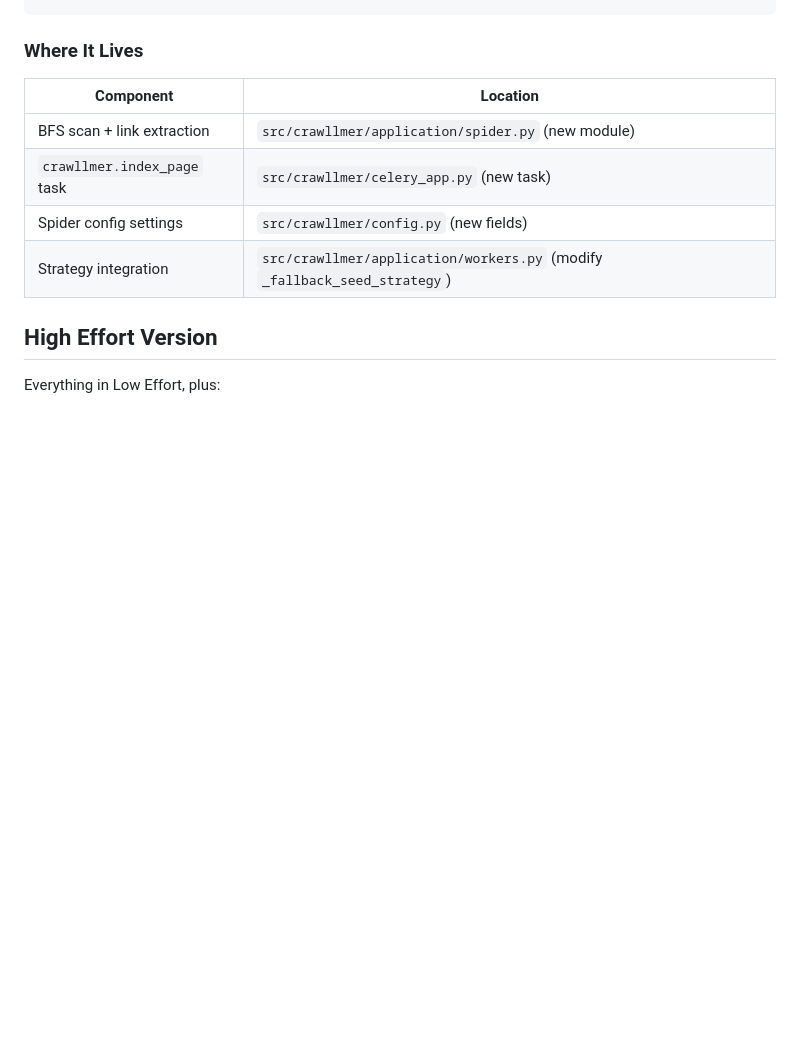
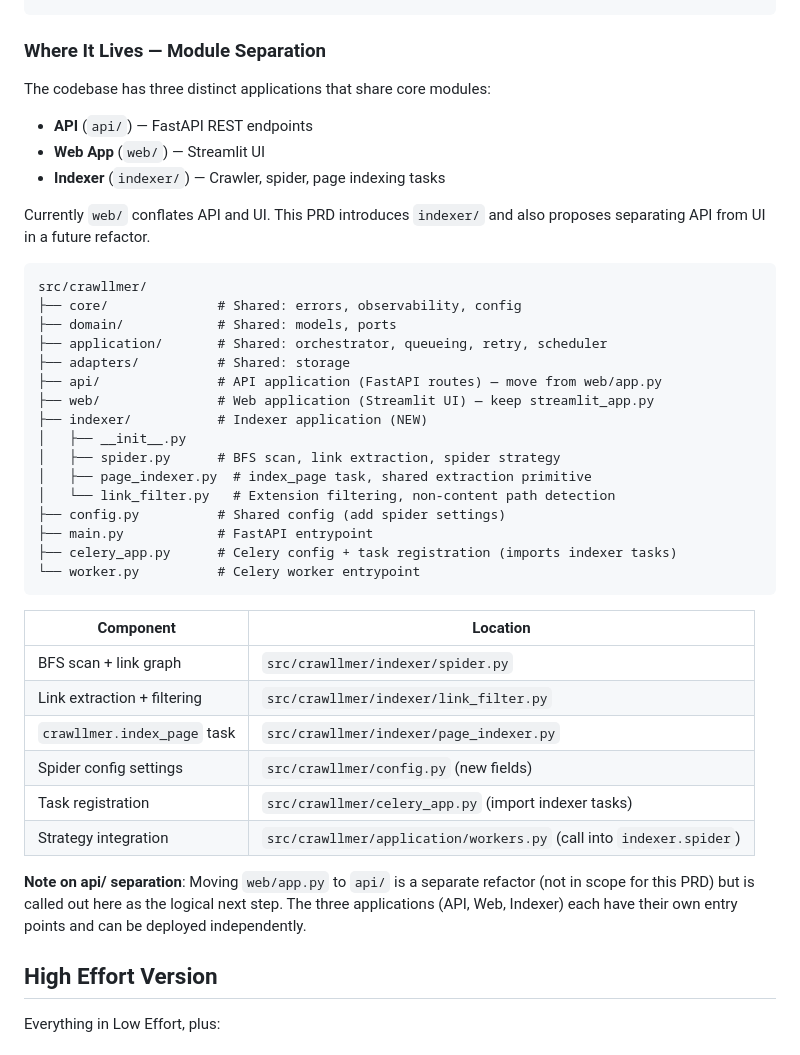
Before and after one commit to AchintyaAshok/geo-optimizer, a Markdown page: prd/prd-007-fallback-link-following-crawler/prd.md, the part around the change. Drawn GitHub-style; blank space fills up the shorter version.

Commit message:
docs(prd): add module separation for api/web/indexer applications
Introduce indexer/ package for spider, page indexer, and link filter.
Note api/ separation from web/ as a future refactor. Three distinct
applications sharing core/domain/application modules.

Co-Authored-By: Claude Opus 4.6 (1M context) <noreply@anthropic.com>

````diff
--- a/prd/prd-007-fallback-link-following-crawler/prd.md
+++ b/prd/prd-007-fallback-link-following-crawler/prd.md
@@ -239,14 +239,45 @@ def discover_urls(target_url, ...):
     outputs.append(spider_result)
 ```
 
-### Where It Lives
+### Where It Lives — Module Separation
+
+The codebase has three distinct applications that share core modules:
+
+- **API** (`api/`) — FastAPI REST endpoints
+- **Web App** (`web/`) — Streamlit UI
+- **Indexer** (`indexer/`) — Crawler, spider, page indexing tasks
+
+Currently `web/` conflates API and UI. This PRD introduces `indexer/` and also proposes separating API from UI in a future refactor.
+
+```
+src/crawllmer/
+├── core/              # Shared: errors, observability, config
+├── domain/            # Shared: models, ports
+├── application/       # Shared: orchestrator, queueing, retry, scheduler
+├── adapters/          # Shared: storage
+├── api/               # API application (FastAPI routes) — move from web/app.py
+├── web/               # Web application (Streamlit UI) — keep streamlit_app.py
+├── indexer/           # Indexer application (NEW)
+│   ├── __init__.py
+│   ├── spider.py      # BFS scan, link extraction, spider strategy
+│   ├── page_indexer.py  # index_page task, shared extraction primitive
+│   └── link_filter.py   # Extension filtering, non-content path detection
+├── config.py          # Shared config (add spider settings)
+├── main.py            # FastAPI entrypoint
+├── celery_app.py      # Celery config + task registration (imports indexer tasks)
+└── worker.py          # Celery worker entrypoint
+```
 
 | Component | Location |
 |-----------|----------|
-| BFS scan + link extraction | `src/crawllmer/application/spider.py` (new module) |
-| `crawllmer.index_page` task | `src/crawllmer/celery_app.py` (new task) |
+| BFS scan + link graph | `src/crawllmer/indexer/spider.py` |
+| Link extraction + filtering | `src/crawllmer/indexer/link_filter.py` |
+| `crawllmer.index_page` task | `src/crawllmer/indexer/page_indexer.py` |
 | Spider config settings | `src/crawllmer/config.py` (new fields) |
-| Strategy integration | `src/crawllmer/application/workers.py` (modify `_fallback_seed_strategy`) |
+| Task registration | `src/crawllmer/celery_app.py` (import indexer tasks) |
+| Strategy integration | `src/crawllmer/application/workers.py` (call into `indexer.spider`) |
+
+**Note on api/ separation**: Moving `web/app.py` to `api/` is a separate refactor (not in scope for this PRD) but is called out here as the logical next step. The three applications (API, Web, Indexer) each have their own entry points and can be deployed independently.
 
 ## High Effort Version
 
````
